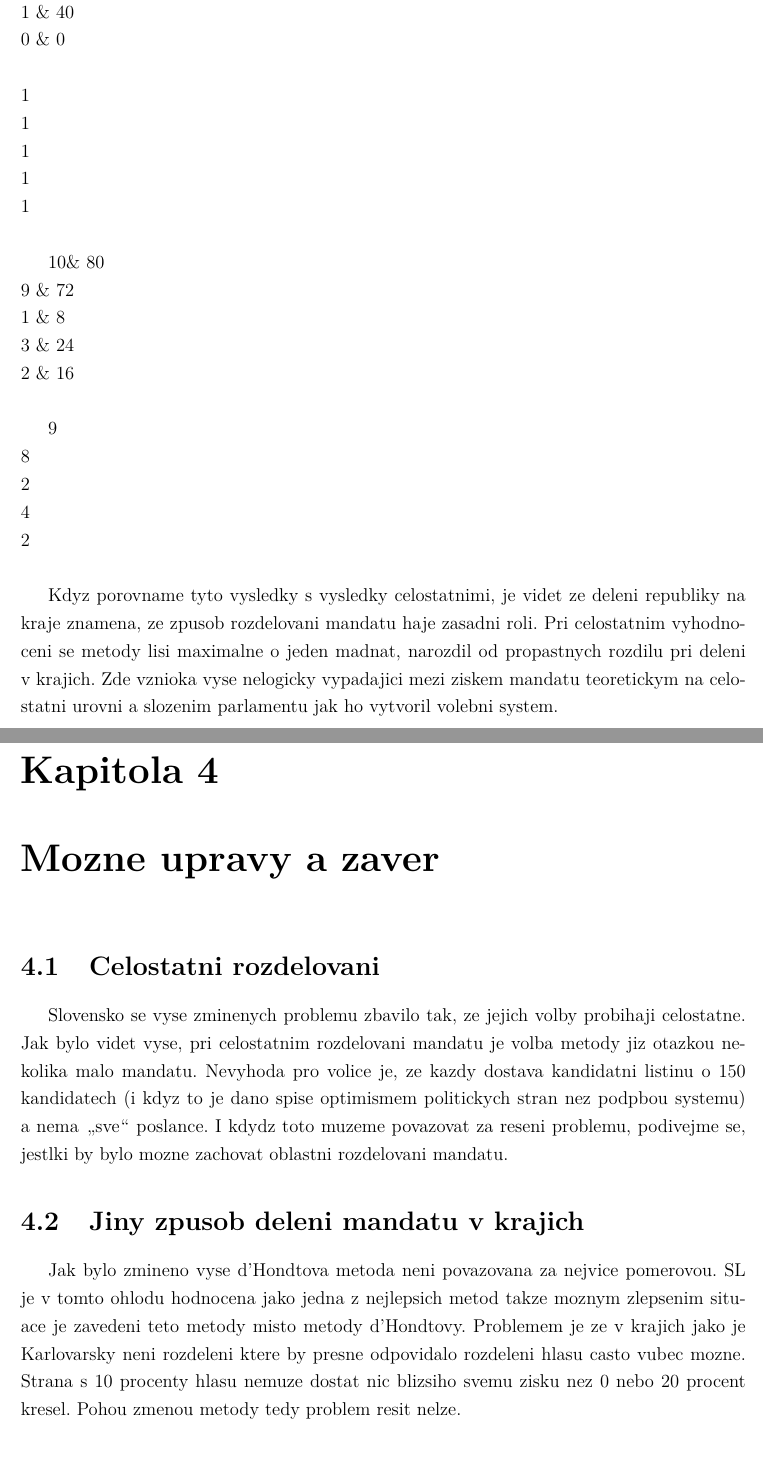
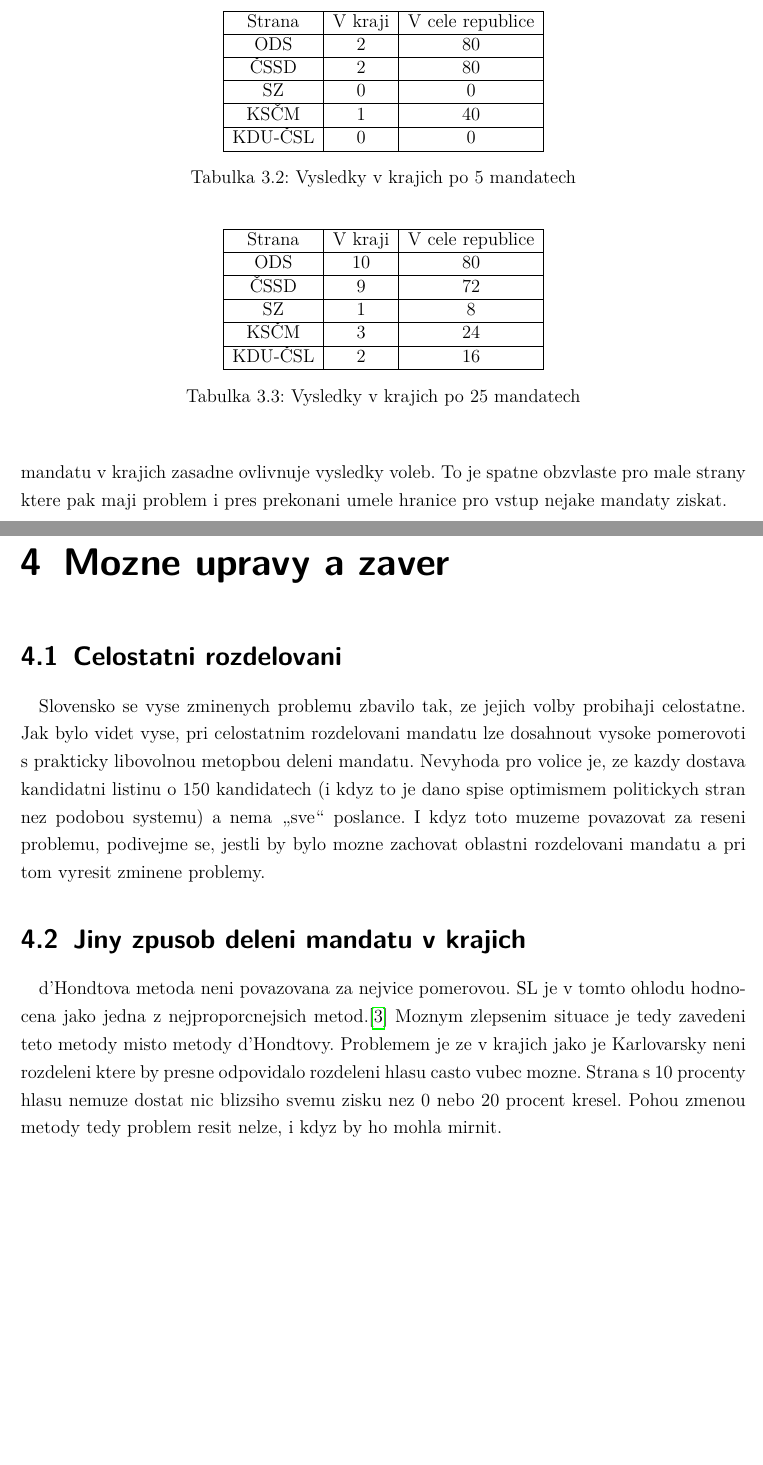
Before and after one commit to David132639/volby, a LaTeX document (text.tex): two parts of pages 11 and 12 of 14 before the commit and two parts of pages 11 and 12 of 15 after it, joined at a grey line, cut at the place of the change, the shorter picture padded with empty space. Compiled offline with pdfLaTeX.

Commit message:
Zaloha obed

```diff
--- a/text.tex
+++ b/text.tex
@@ -1,6 +1,6 @@
-\documentclass[12pt,a4paper]{report}
+\documentclass[12pt,a4paper]{scrreprt}
 \usepackage[utf8]{inputenc}
-\usepackage[czech]{babel}
+\usepackage[british,czech]{babel}
 \usepackage[T1]{fontenc}
 \usepackage{amsmath}
 \usepackage{hyperref}
@@ -8,9 +8,11 @@
 \usepackage{amssymb}
 \usepackage{graphicx}
 \usepackage{lmodern}
+\usepackage[hang,flushmargin]{footmisc}
 \usepackage{multirow}
-\usepackage{booktabs}
-\usepackage[backend=biber, style=numeric, citestyle=numeric]{biblatex}
+\usepackage{chngcntr}
+
+\usepackage[backend=biber,language=british, style=numeric, citestyle=numeric]{biblatex}
 \addbibresource{citace.bib}
 \usepackage{indentfirst}
 \usepackage{setspace}
@@ -224 +228,19 @@ KDU-ČSL & 386706 & 13 & 15.38 & 15 & 16 & 15 & 15 \\
+\begin{table}
+\begin{center}
+\begin{tabular}{|c|c|c|}
+\hline
+Strana & V kraji & V cele republice\\
+\hline
+ODS & 2 & 80\\
+\hline
+ČSSD & 2 & 80\\
+\hline
+SZ & 0 & 0\\
+\hline
+KSČM & 1 & 40\\
+\hline
+KDU-ČSL & 0 & 0\\
+\hline
+\end{tabular}
+\caption{Vysledky v krajich po 5 mandatech}
 \end{center}
@@ -235,47 +247,39 @@ Budeme predpokladat ze v kazdem kraji je pomer hlasu stejny jako celostatne.
-2 \& 80\\
-2 \& 80\\
-0 \& 0\\
-1 \& 40\\
-0 \& 0\\
-\\
-1\\
-1\\
-1\\
-1\\
-1\\
-
-
-10\& 80 \\
-9 \& 72\\
-1 \& 8\\
-3 \& 24\\
-2 \& 16\\
-
-9\\
-8\\
-2\\
-4\\
-2\\
-
-Kdyz porovname tyto vysledky s vysledky celostatnimi, je videt ze deleni republiky na kraje znamena, ze zpusob rozdelovani mandatu haje zasadni roli.
-Pri celostatnim vyhodnoceni se metody lisi maximalne o jeden madnat, narozdil od propastnych rozdilu pri deleni v krajich.
-Zde vznioka vyse nelogicky vypadajici mezi ziskem mandatu teoretickym na celostatni urovni a slozenim parlamentu jak ho vytvoril volebni system.
-
+\end{table}
+\begin{table}
+\begin{center}
+\begin{tabular}{|c|c|c|}
+\hline
+Strana & V kraji & V cele republice\\
+\hline
+ODS & 10 & 80\\
+\hline
+ČSSD & 9 & 72\\
+\hline
+SZ & 1 & 8\\
+\hline
+KSČM & 3 & 24\\
+\hline
+KDU-ČSL & 2 & 16\\
+\hline
+\end{tabular}
+\caption{Vysledky v krajich po 25 mandatech}
+\end{center}
+\end{table}
+Zde je jasne videt jak deleni mandatu v krajich zasadne ovlivnuje vysledky voleb.
+To je spatne obzvlaste pro male strany ktere pak maji problem i pres prekonani umele hranice pro vstup nejake mandaty ziskat.
 \chapter{Mozne upravy a zaver}
-
 \section{Celostatni rozdelovani}
 Slovensko se vyse zminenych problemu zbavilo tak, ze jejich volby probihaji celostatne.
-Jak bylo videt vyse, pri celostatnim rozdelovani mandatu je volba metody jiz otazkou nekolika malo mandatu.
-Nevyhoda pro volice je, ze kazdy dostava kandidatni listinu o 150 kandidatech (i kdyz to je dano spise optimismem politickych stran nez podpbou systemu) a nema \uv{sve} poslance.
-I kdydz toto muzeme povazovat za reseni problemu, podivejme se, jestlki by bylo mozne zachovat oblastni rozdelovani mandatu.
+Jak bylo videt vyse, pri celostatnim rozdelovani mandatu lze dosahnout vysoke pomerovoti s prakticky libovolnou metopbou deleni mandatu.
+Nevyhoda pro volice je, ze kazdy dostava kandidatni listinu o 150 kandidatech (i kdyz to je dano spise optimismem politickych stran nez podobou systemu) a nema \uv{sve} poslance.
+I kdyz toto muzeme povazovat za reseni problemu, podivejme se, jestli by bylo mozne zachovat oblastni rozdelovani mandatu a pri tom vyresit zminene problemy.
 \section{Jiny zpusob deleni mandatu v krajich}
-Jak bylo zmineno vyse  %potreba pridat do teoretickeho uvodu
 d'Hondtova metoda neni povazovana za nejvice pomerovou.
-SL je v tomto ohlodu hodnocena jako jedna z nejlepsich metod % zdroje
-takze moznym zlepsenim situace je zavedeni teto metody misto metody d'Hondtovy.
+SL je v tomto ohlodu hodnocena jako jedna z nejproporcnejsich metod.\autocite{BEN}
+Moznym zlepsenim situace je tedy zavedeni teto metody misto metody d'Hondtovy.
 Problemem je ze v krajich jako je Karlovarsky neni rozdeleni ktere by presne odpovidalo rozdeleni hlasu casto vubec mozne.
 Strana s 10 procenty hlasu nemuze dostat nic blizsiho svemu zisku nez 0 nebo 20 procent kresel.
-Pohou zmenou metody tedy problem resit nelze.
+Pohou zmenou metody tedy problem resit nelze, i kdyz by ho mohla mirnit.
 \section{NUTS 2 kraje}
 Jakl bylo vyse popsane, cim mensi kraj tim tezsi je v nem dosahnout pomerneho rozdeleni.
 Dalsi moznosti uporavy systemu je tedy zvetseni volebnich oblasti.
```
Also changed, not shown: citace.bib (+10 -12 lines), text.pdf, text.tex (113 more changed lines), 2 other files.
